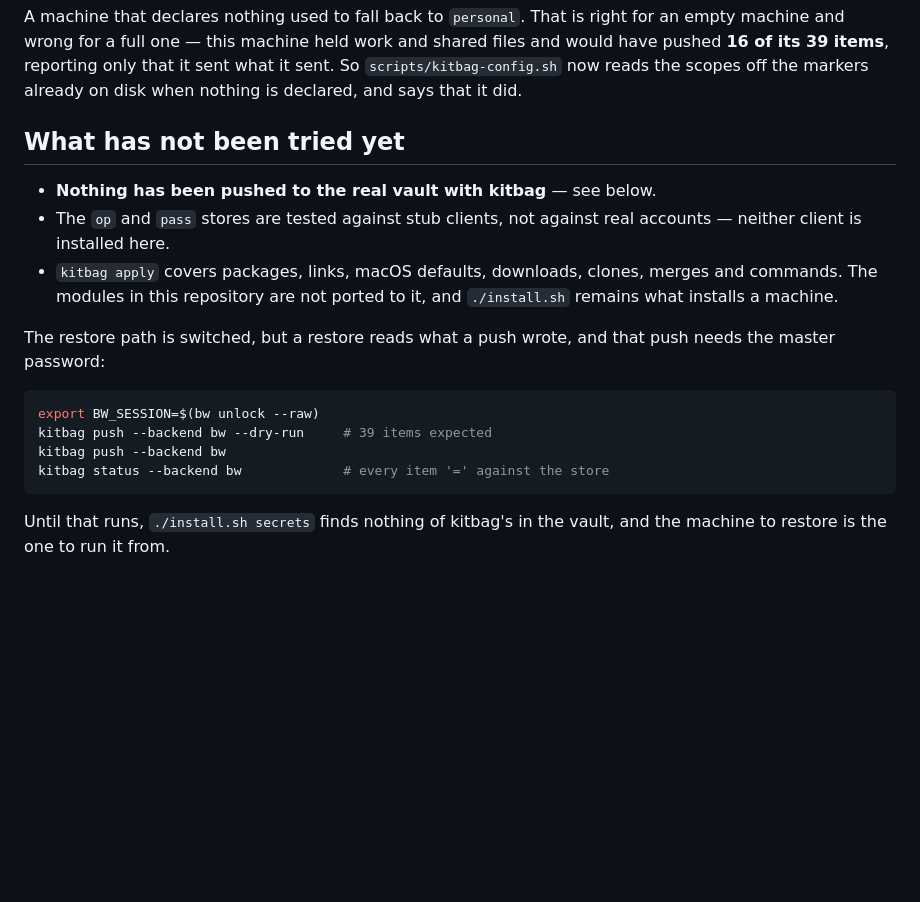
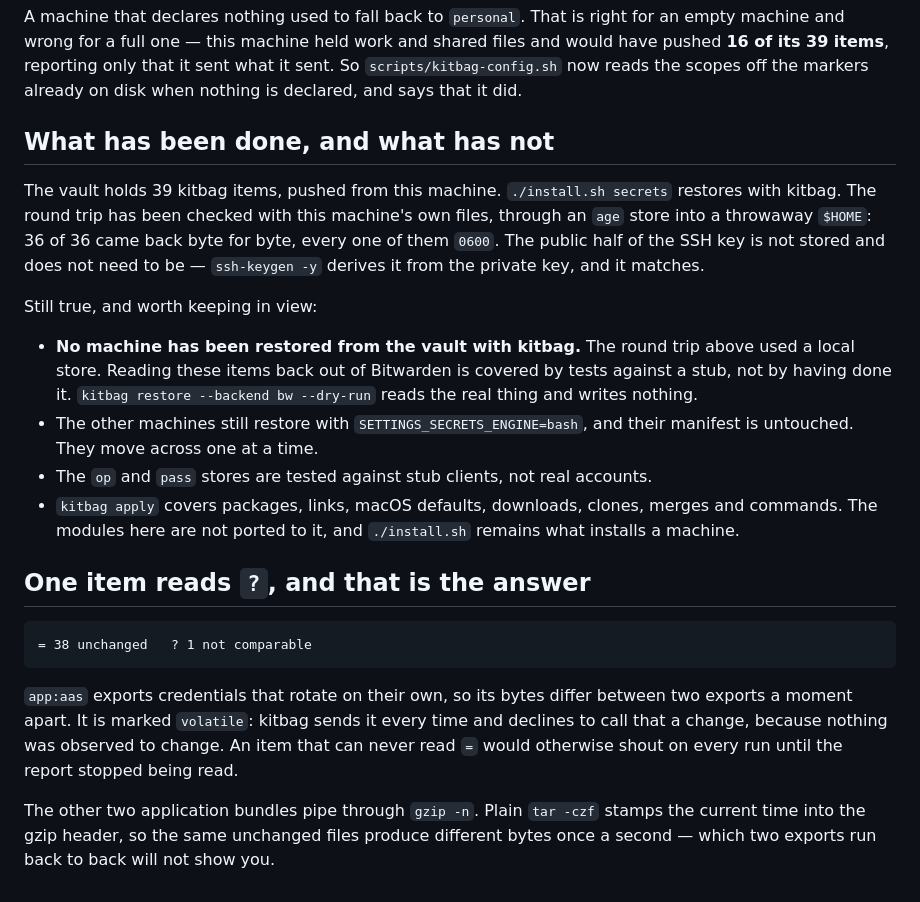
Before and after one commit to jiunbae/settings, a Markdown page: docs/kitbag.md, the part around the change. Drawn GitHub-style; blank space fills up the shorter version.

Commit message:
docs(kitbag): record what the cutover actually did
The page said nothing had been pushed to the real vault. That stopped being
true: 39 items are in it, and `./install.sh secrets` restores with kitbag.

It also said nothing about the half that matters more. A backup nobody has
read back is a claim, so the round trip was checked with this machine's own
files, through an `age` store into a throwaway $HOME: 36 of 36 identical,
every one 0600. The public half of the SSH key is not stored and does not
need to be — `ssh-keygen -y` derives it, and it matches.

What is still untrue of kitbag is now said plainly: no machine has been
restored from the vault with it. The local round trip does not prove the
Bitwarden read path, which has tests against a stub and no more than that.

Co-Authored-By: Claude Opus 5 (1M context) <noreply@anthropic.com>

````diff
--- a/docs/kitbag.md
+++ b/docs/kitbag.md
@@ -92,24 +92,41 @@ shared files and would have pushed **16 of its 39 items**, reporting only that
 it sent what it sent. So `scripts/kitbag-config.sh` now reads the scopes off
 the markers already on disk when nothing is declared, and says that it did.
 
-## What has not been tried yet
+## What has been done, and what has not
 
-- **Nothing has been pushed to the real vault with kitbag** — see below.
-- The `op` and `pass` stores are tested against stub clients, not against real
-  accounts — neither client is installed here.
+The vault holds 39 kitbag items, pushed from this machine. `./install.sh
+secrets` restores with kitbag. The round trip has been checked with this
+machine's own files, through an `age` store into a throwaway `$HOME`: 36 of 36
+came back byte for byte, every one of them `0600`. The public half of the SSH
+key is not stored and does not need to be — `ssh-keygen -y` derives it from the
+private key, and it matches.
+
+Still true, and worth keeping in view:
+
+- **No machine has been restored from the vault with kitbag.** The round trip
+  above used a local store. Reading these items back out of Bitwarden is
+  covered by tests against a stub, not by having done it. `kitbag restore
+  --backend bw --dry-run` reads the real thing and writes nothing.
+- The other machines still restore with `SETTINGS_SECRETS_ENGINE=bash`, and
+  their manifest is untouched. They move across one at a time.
+- The `op` and `pass` stores are tested against stub clients, not real accounts.
 - `kitbag apply` covers packages, links, macOS defaults, downloads, clones,
-  merges and commands. The modules in this repository are not ported to it, and
+  merges and commands. The modules here are not ported to it, and
   `./install.sh` remains what installs a machine.
 
-The restore path is switched, but a restore reads what a push wrote, and that
-push needs the master password:
+## One item reads `?`, and that is the answer
 
-```bash
-export BW_SESSION=$(bw unlock --raw)
-kitbag push --backend bw --dry-run     # 39 items expected
-kitbag push --backend bw
-kitbag status --backend bw             # every item '=' against the store
+```
+= 38 unchanged   ? 1 not comparable
 ```
 
-Until that runs, `./install.sh secrets` finds nothing of kitbag's in the vault,
-and the machine to restore is the one to run it from.
+`app:aas` exports credentials that rotate on their own, so its bytes differ
+between two exports a moment apart. It is marked `volatile`: kitbag sends it
+every time and declines to call that a change, because nothing was observed to
+change. An item that can never read `=` would otherwise shout on every run
+until the report stopped being read.
+
+The other two application bundles pipe through `gzip -n`. Plain `tar -czf`
+stamps the current time into the gzip header, so the same unchanged files
+produce different bytes once a second — which two exports run back to back will
+not show you.
````
